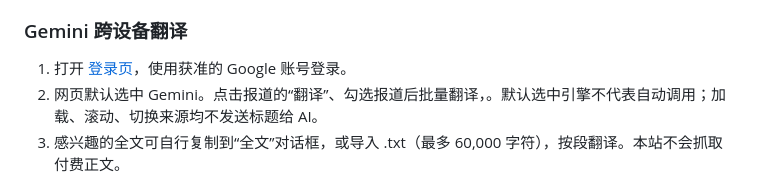
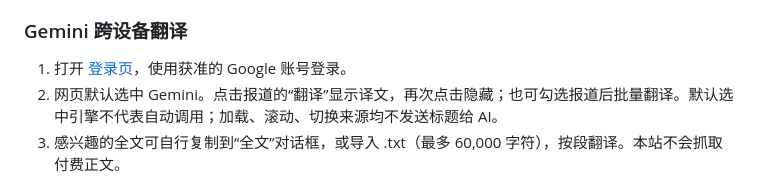
Before and after one commit to Suesone/headline, a Markdown page: README.md, the part around the change. Rendered like a GitHub page.

Commit message:
Clarify per-article translation instructions

```diff
--- a/README.md
+++ b/README.md
@@ -34,7 +34,7 @@ AFP 的 Fact Check 候选复测仍返回 403，且并非综合新闻流，已从
 ### Gemini 跨设备翻译
 
 1. 打开 [登录页](https://headline.infinitas.top/login.html)，使用获准的 Google 账号登录。
-2. 网页默认选中 Gemini。点击报道的“翻译”、勾选报道后批量翻译，。默认选中引擎不代表自动调用；加载、滚动、切换来源均不发送标题给 AI。
+2. 网页默认选中 Gemini。点击报道的“翻译”显示译文，再次点击隐藏；也可勾选报道后批量翻译。默认选中引擎不代表自动调用；加载、滚动、切换来源均不发送标题给 AI。
 3. 感兴趣的全文可自行复制到“全文”对话框，或导入 .txt（最多 60,000 字符），按段翻译。本站不会抓取付费正文。
 
 Gemini 密钥只保存在 Cloudflare Secret；原文经受保护接口发送 Google，译文只在当前页面内存中，刷新后清空。相同标题复用本页缓存，不重复调用。默认模型 `gemini-3.5-flash-lite`，每日最多 100 段，429 后暂停当天调用，不自动升级或切换付费服务。零费用以未关联付费计费的免费项目为前提。
```
